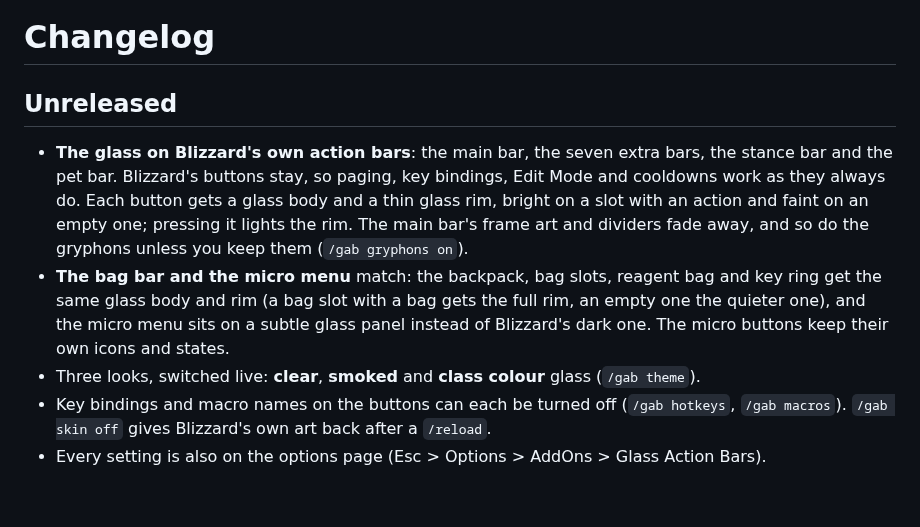
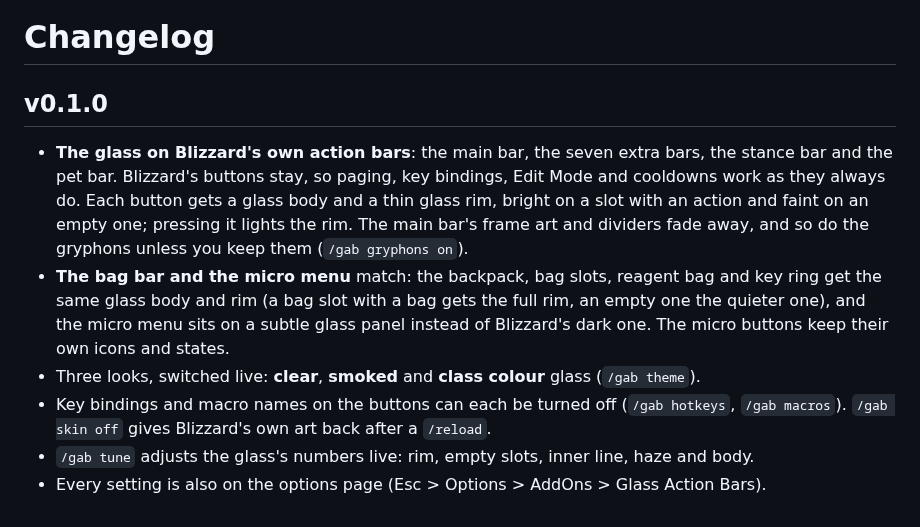
Before and after one commit to Spotnick2/GlassActionBars, a Markdown page: CHANGELOG.md, the part around the change. Rendered like a GitHub page.

```diff
--- a/CHANGELOG.md
+++ b/CHANGELOG.md
@@ -1,6 +1,6 @@
 # Changelog
 
-## Unreleased
+## v0.1.0
 
 - **The glass on Blizzard's own action bars**: the main bar, the seven extra bars, the stance
   bar and the pet bar. Blizzard's buttons stay, so paging, key bindings, Edit Mode and cooldowns
@@ -14,4 +14,5 @@
 - Three looks, switched live: **clear**, **smoked** and **class colour** glass (`/gab theme`).
 - Key bindings and macro names on the buttons can each be turned off (`/gab hotkeys`,
   `/gab macros`). `/gab skin off` gives Blizzard's own art back after a `/reload`.
+- `/gab tune` adjusts the glass's numbers live: rim, empty slots, inner line, haze and body.
 - Every setting is also on the options page (Esc > Options > AddOns > Glass Action Bars).
```
Also changed, not shown: README.md (+7 -0 lines), docs/images/bags-micro.png (added), 1 other file.
